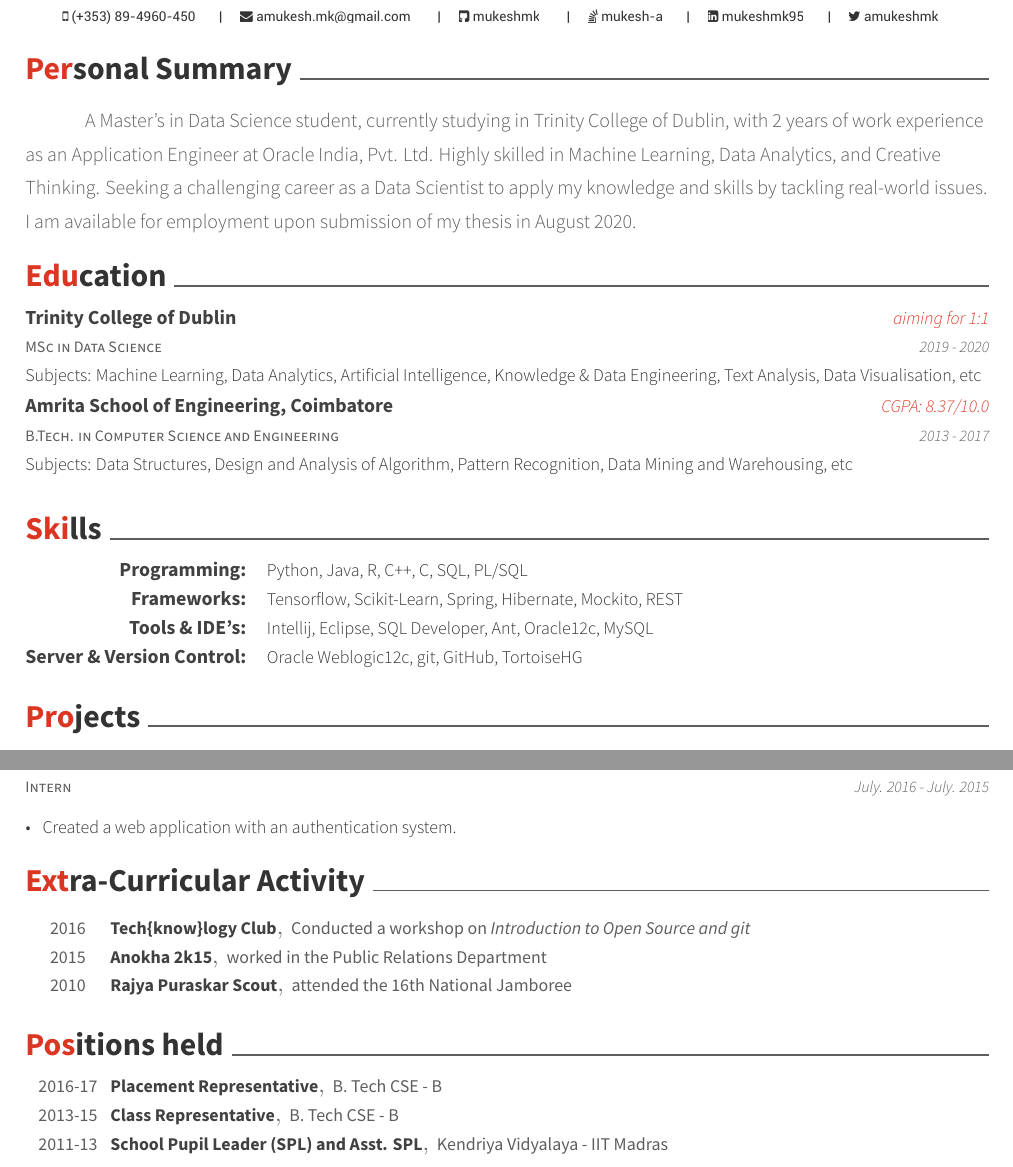
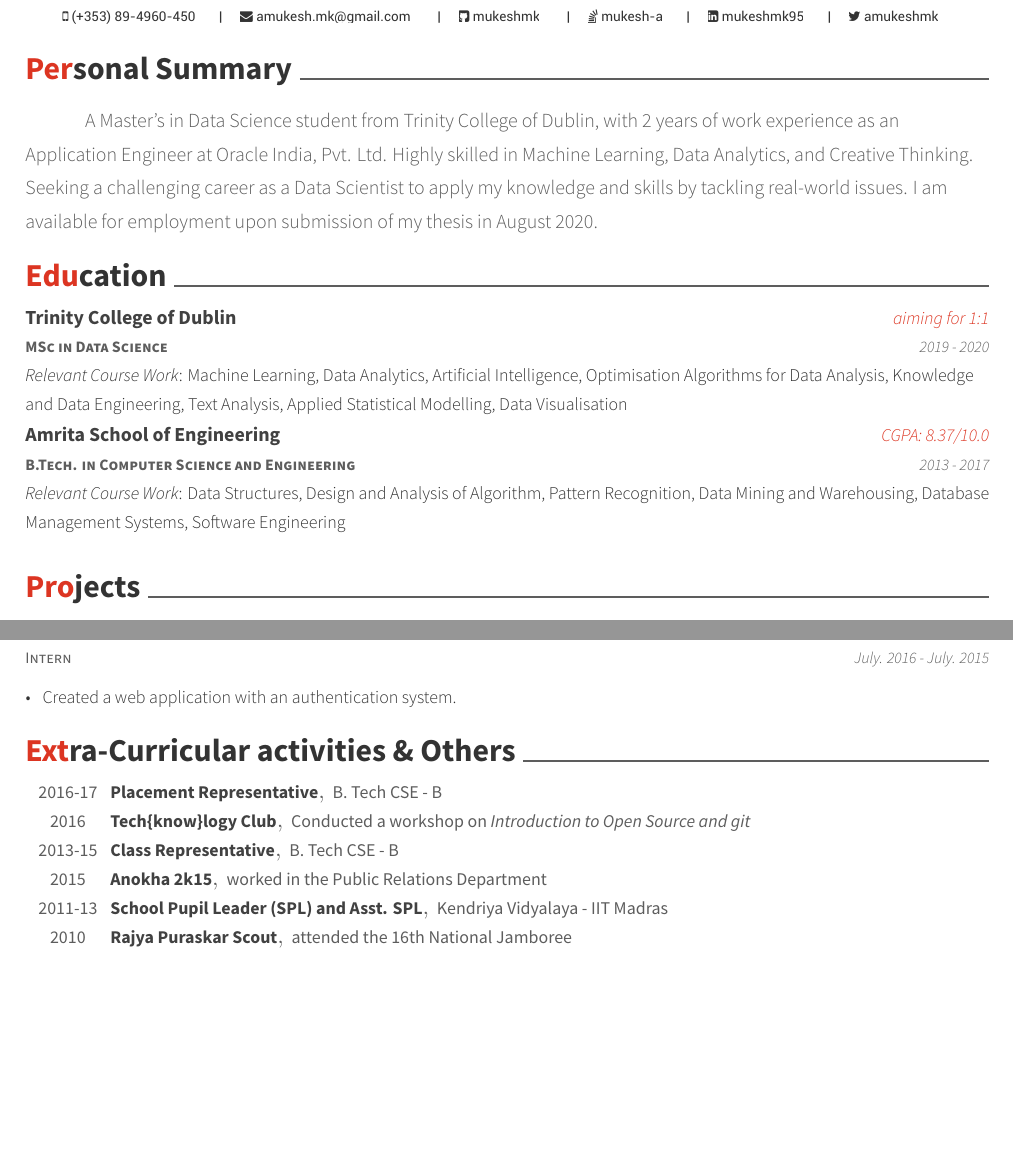
Before and after one commit to mukeshmk/my-resume, a LaTeX CV (resume.tex, which reads resume/education.tex, resume/extracurricular.tex, resume/personalsummary.tex): two parts of pages 1 and 2 of 2, joined at a grey line, cut so that both start at the same text, the shorter picture padded with empty space. Compiled offline with XeLaTeX.

Commit message:
moved skills and removed positions held and modified summary

```diff
--- a/resume/education.tex
+++ b/resume/education.tex
@@ -1,15 +1,15 @@
 \cvsection{Education}
 \begin{cventries}
   \cventry
-    {MSc in Data Science}
+    {\textbf{MSc in Data Science}}
     {Trinity College of Dublin}
     {aiming for 1:1}
     {2019 - 2020}
-    {Subjects: Machine Learning, Data Analytics, Artificial Intelligence, Knowledge \& Data Engineering, Text Analysis, Data Visualisation, etc}
+    {\textit{Relevant Course Work}: Machine Learning, Data Analytics, Artificial Intelligence, Optimisation Algorithms for Data Analysis, Knowledge and Data Engineering, Text Analysis, Applied Statistical Modelling, Data Visualisation}
   \cventry
-    {B.Tech. in Computer Science and Engineering}
-    {Amrita School of Engineering, Coimbatore}
+    {\textbf{B.Tech. in Computer Science and Engineering}}
+    {Amrita School of Engineering}
     {CGPA: 8.37/10.0}
     {2013 - 2017}
-    {Subjects: Data Structures, Design and Analysis of Algorithm, Pattern Recognition, Data Mining and Warehousing, etc}
+    {\textit{Relevant Course Work}: Data Structures, Design and Analysis of Algorithm, Pattern Recognition, Data Mining and Warehousing, Database Management Systems, Software Engineering}
 \end{cventries}
--- a/resume/extracurricular.tex
+++ b/resume/extracurricular.tex
@@ -1,16 +1,31 @@
-\cvsection{Extra-Curricular Activity}
+\cvsection{Extra-Curricular activities \& Others}
 \begin{cvhonors}
+  \cvhonor
+    {Placement Representative}
+    {B. Tech CSE - B}
+    {\empty}
+    {2016-17}
   \cvhonor
     {Tech\{know\}logy Club}
     {Conducted a workshop on \textit{Introduction to Open Source and git}}
     {}
     {2016}
+ \cvhonor
+    {Class Representative}
+    {B. Tech CSE - B}
+    {\empty}
+    {2013-15}
   \cvhonor
     {Anokha 2k15}
     {worked in the Public Relations Department}
     {}
     {2015}
   \cvhonor
+    {School Pupil Leader (SPL) and Asst. SPL}
+    {Kendriya Vidyalaya - IIT Madras}
+    {\empty}
+    {2011-13}
+  \cvhonor
     {Rajya Puraskar Scout}
     {attended the 16th National Jamboree}
     {}
--- a/resume/personalsummary.tex
+++ b/resume/personalsummary.tex
@@ -2,7 +2,7 @@
 \begin{cventries}
 \lettertextstyle{
 \begin{flushleft}
-    \quad\quad\quad A Master’s in Data Science student, currently studying in Trinity College of Dublin, with 2 years of work experience as an Application Engineer at Oracle India, Pvt. Ltd. Highly skilled in Machine Learning, Data Analytics, and Creative Thinking. Seeking a challenging career as a Data Scientist to apply my knowledge and skills by tackling real-world issues. I am available for employment upon submission of my thesis in August 2020.
+    \quad\quad\quad A Master’s in Data Science student from Trinity College of Dublin, with 2 years of work experience as an Application Engineer at Oracle India, Pvt. Ltd. Highly skilled in Machine Learning, Data Analytics, and Creative Thinking. Seeking a challenging career as a Data Scientist to apply my knowledge and skills by tackling real-world issues. I am available for employment upon submission of my thesis in August 2020.
     \end{flushleft}
   }
 \end{cventries}
--- a/resume/responsibilities.tex
+++ /dev/null
@@ -1,18 +0,0 @@
-\cvsection{Positions held}
-\begin{cvhonors}
-  \cvhonor
-    {Placement Representative}
-    {B. Tech CSE - B}
-    {\empty}
-    {2016-17}
-  \cvhonor
-    {Class Representative}
-    {B. Tech CSE - B}
-    {\empty}
-    {2013-15}
-  \cvhonor
-    {School Pupil Leader (SPL) and Asst. SPL}
-    {Kendriya Vidyalaya - IIT Madras}
-    {\empty}
-    {2011-13}
-\end{cvhonors}
```
Also changed, not shown: resume.tex (+2 -3 lines), resume/onlinecourses.tex (+1 -1 lines).
